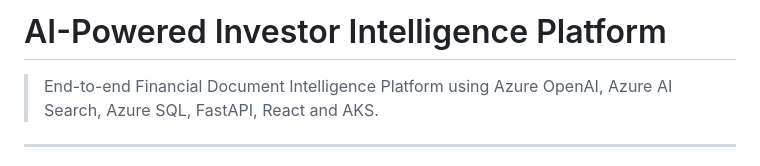
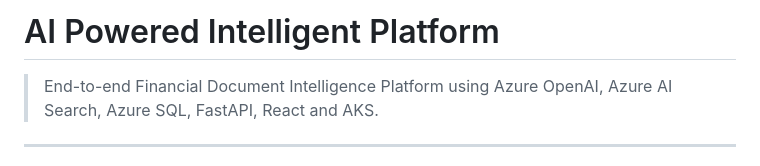
Before and after one commit to vallurianand01-commits/ai-business-intelligent-platform-, a Markdown page: project_journey.md, the part around the change. Drawn GitHub-style.

Commit message:
Update project title and description formatting

```diff
--- a/project_journey.md
+++ b/project_journey.md
@@ -1,4 +1,4 @@
-# AI-Powered Investor Intelligence Platform
+# AI Powered Intelligent Platform
 
 > End-to-end Financial Document Intelligence Platform using Azure OpenAI, Azure AI Search, Azure SQL, FastAPI, React and AKS.
 
```
